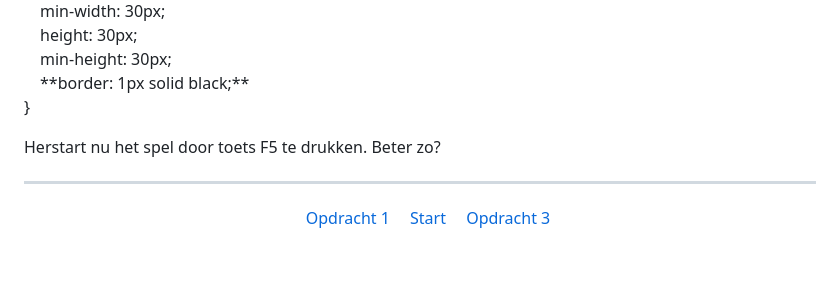
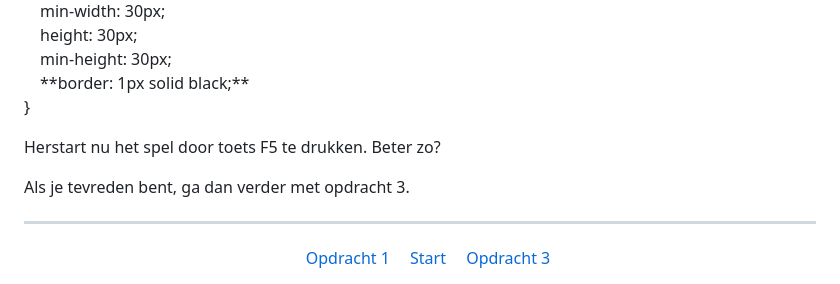
Before and after one commit to CoderDojoEnschede/mijnenveger, a Markdown page: mijnenveger-opdracht2.md, the part around the change. GitHub-like rendering; folded sections open; blank space fills up the shorter version.

```diff
--- a/mijnenveger-opdracht2.md
+++ b/mijnenveger-opdracht2.md
@@ -26,6 +26,8 @@ Probeer eerst zelf het antwoord te vinden voor je het opzoekt of controleert.
 
 Herstart nu het spel door toets F5 te drukken. Beter zo?
 
+Als je tevreden bent, ga dan verder met opdracht 3.
+
 <hr>
 <center>
 &emsp;<a href="./mijnenveger-opdracht1.md">Opdracht 1</a>
```
Also changed, not shown: README.md (+1 -1 lines), mijnenveger-opdracht1.md (+1 -1 lines), mijnenveger-opdracht3.md (added, +49 -0 lines), images/mijnenveger3_1.png (added).
